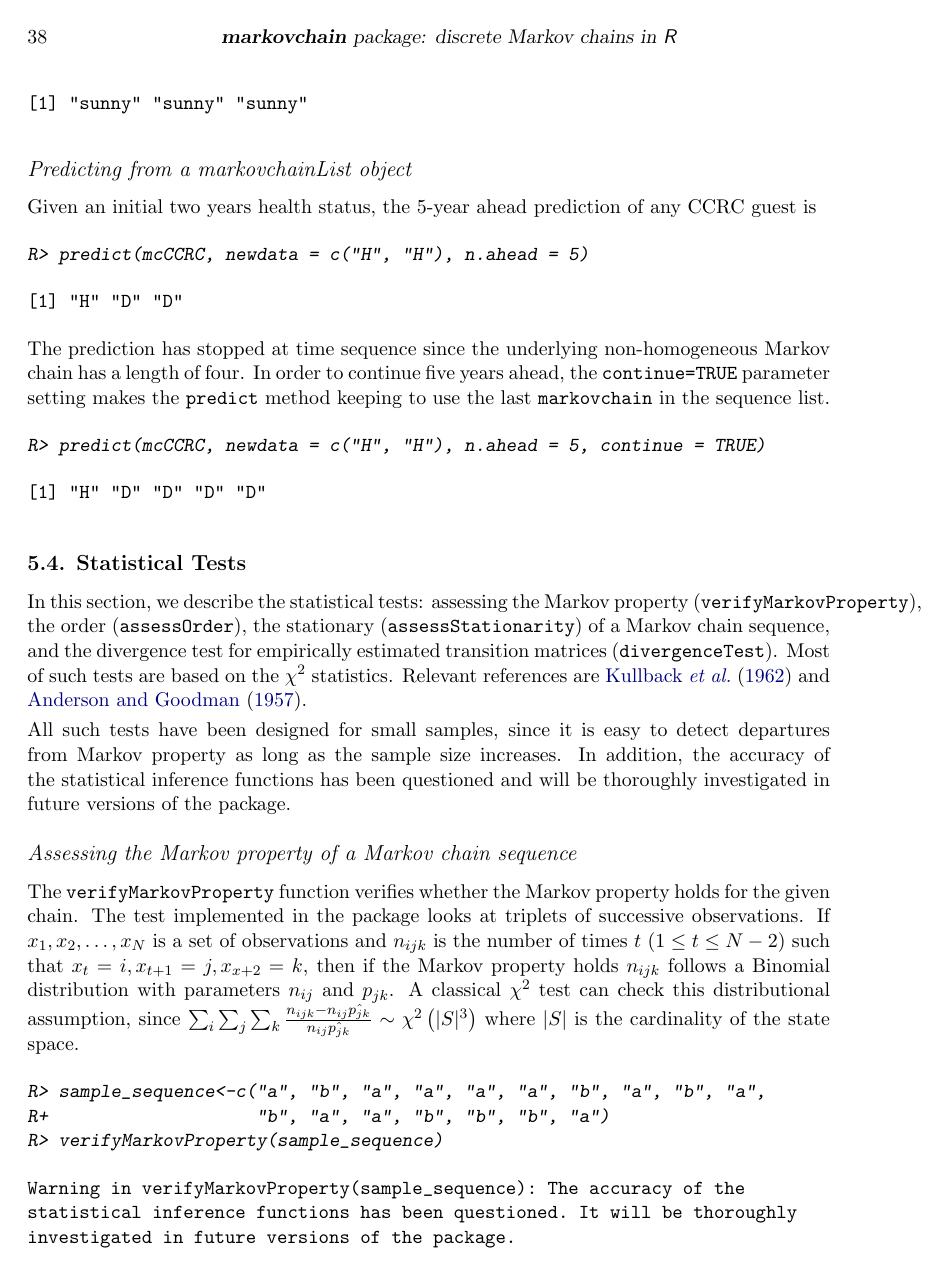
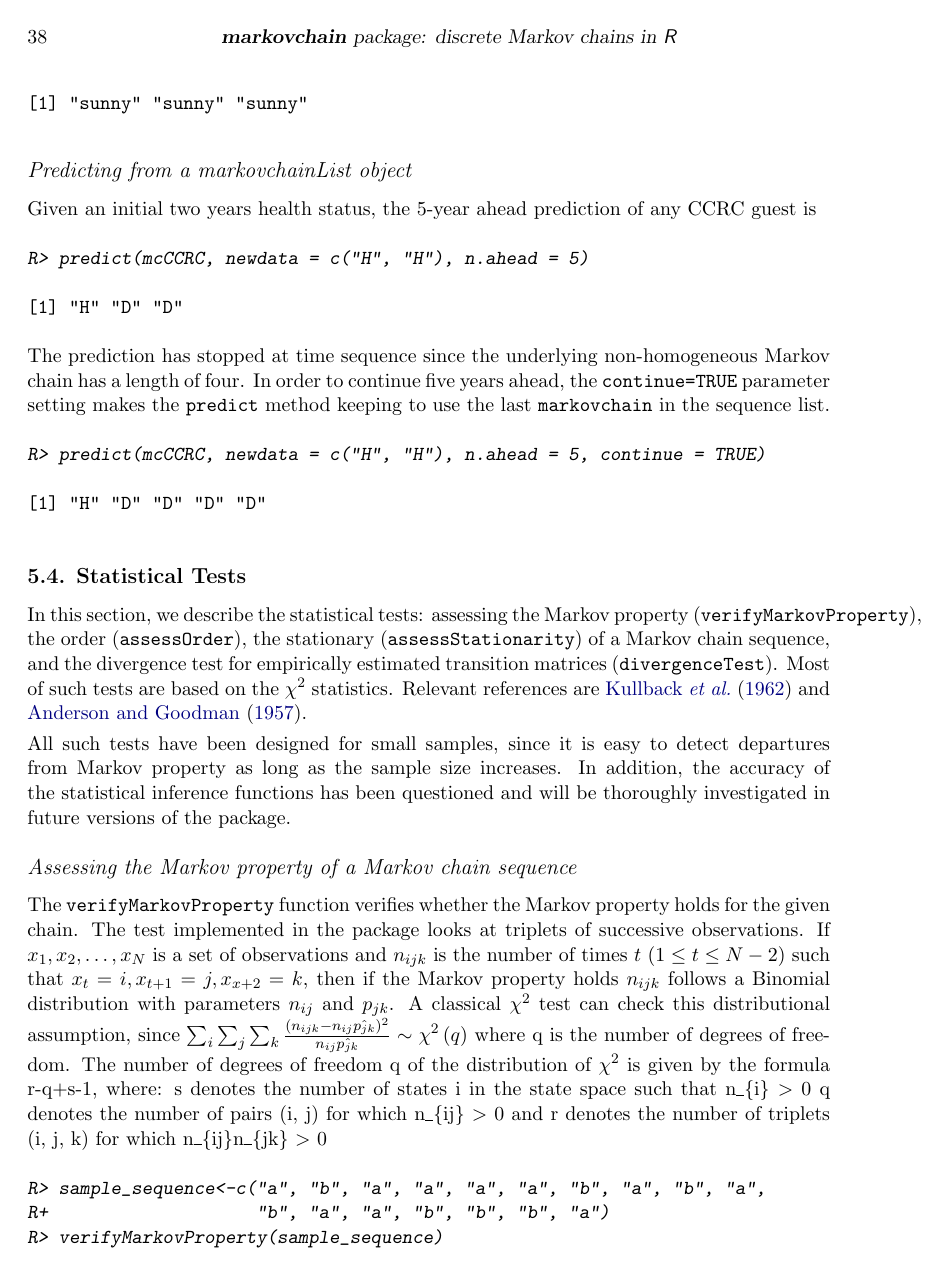
Before and after one commit to spedygiorgio/markovchain, a LaTeX document (articles/an_introduction_to_markovchain_package.tex): page 38 of 71. The pictures show the PDF file articles/an_introduction_to_markovchain_package.pdf that the author committed with the source.

Commit message:
Built site for markovchain: 0.8.4.1@14be295

```diff
--- a/articles/an_introduction_to_markovchain_package.tex
+++ b/articles/an_introduction_to_markovchain_package.tex
@@ -683,7 +683,7 @@ The following object is masked from 'package:base':
 \end{CodeOutput}
 \begin{figure}
 
-{\centering \includegraphics[width=0.7\linewidth]{/tmp/Rtmpoy6RkB/file3e1dbb2f92b/articles/an_introduction_to_markovchain_package_files/figure-latex/mcPlot-1}
+{\centering \includegraphics[width=0.7\linewidth]{/tmp/RtmpYrpjLK/file3b7651624990/articles/an_introduction_to_markovchain_package_files/figure-latex/mcPlot-1}
 
 }
 
@@ -698,7 +698,7 @@ Loading required package: shape
 \end{CodeOutput}
 \begin{figure}
 
-{\centering \includegraphics[width=0.7\linewidth]{/tmp/Rtmpoy6RkB/file3e1dbb2f92b/articles/an_introduction_to_markovchain_package_files/figure-latex/mcPlotdiagram-1}
+{\centering \includegraphics[width=0.7\linewidth]{/tmp/RtmpYrpjLK/file3b7651624990/articles/an_introduction_to_markovchain_package_files/figure-latex/mcPlotdiagram-1}
 
 }
 
@@ -809,7 +809,7 @@ Unnamed Markov chain
 \begin{CodeChunk}
 \begin{figure}
 
-{\centering \includegraphics[width=0.7\linewidth]{/tmp/Rtmpoy6RkB/file3e1dbb2f92b/articles/an_introduction_to_markovchain_package_files/figure-latex/fromAndTo-1}
+{\centering \includegraphics[width=0.7\linewidth]{/tmp/RtmpYrpjLK/file3b7651624990/articles/an_introduction_to_markovchain_package_files/figure-latex/fromAndTo-1}
 
 }
 
@@ -1357,7 +1357,7 @@ R+                    name = "Mathematica MC", states = statesNames)
 \begin{CodeChunk}
 \begin{figure}
 
-{\centering \includegraphics[width=0.7\linewidth]{/tmp/Rtmpoy6RkB/file3e1dbb2f92b/articles/an_introduction_to_markovchain_package_files/figure-latex/mcMathematics-1}
+{\centering \includegraphics[width=0.7\linewidth]{/tmp/RtmpYrpjLK/file3b7651624990/articles/an_introduction_to_markovchain_package_files/figure-latex/mcMathematics-1}
 
 }
 
@@ -2290,7 +2290,11 @@ All such tests have been designed for small samples, since it is easy to detect
 \hypertarget{assessing-the-markov-property-of-a-markov-chain-sequence}{%
 \subsubsection{Assessing the Markov property of a Markov chain sequence}\label{assessing-the-markov-property-of-a-markov-chain-sequence}}
 
-The \texttt{verifyMarkovProperty} function verifies whether the Markov property holds for the given chain. The test implemented in the package looks at triplets of successive observations. If \(x_1, x_2, \ldots, x_N\) is a set of observations and \(n_{ijk}\) is the number of times \(t\) \(\left(1 \le t \le N-2 \right)\) such that \(x_t=i, x_{t+1}=j, x_{x+2}=k\), then if the Markov property holds \(n_{ijk}\) follows a Binomial distribution with parameters \(n_{ij}\) and \(p_{jk}\). A classical \(\chi^2\) test can check this distributional assumption, since \(\sum_{i}\sum_{j}\sum_{k}\frac{n_{ijk}-n_{ij}\hat{p_{jk}}}{n_{ij}\hat{p_{jk}}}\sim \chi^2\left(|S|^3 \right )\) where \(|S|\) is the cardinality of the state space.
+The \texttt{verifyMarkovProperty} function verifies whether the Markov property holds for the given chain. The test implemented in the package looks at triplets of successive observations. If \(x_1, x_2, \ldots, x_N\) is a set of observations and \(n_{ijk}\) is the number of times \(t\) \(\left(1 \le t \le N-2 \right)\) such that \(x_t=i, x_{t+1}=j, x_{x+2}=k\), then if the Markov property holds \(n_{ijk}\) follows a Binomial distribution with parameters \(n_{ij}\) and \(p_{jk}\). A classical \(\chi^2\) test can check this distributional assumption, since \(\sum_{i}\sum_{j}\sum_{k}\frac{(n_{ijk}-n_{ij}\hat{p_{jk}})^2}{n_{ij}\hat{p_{jk}}}\sim \chi^2\left(q \right )\) where q is the number of degrees of freedom.
+The number of degrees of freedom q of the distribution of \(\chi^2\) is given by the formula r-q+s-1, where:
+s denotes the number of states i in the state space such that n\_\{i\} \textgreater{} 0
+q denotes the number of pairs (i, j) for which n\_\{ij\} \textgreater{} 0 and
+r denotes the number of triplets (i, j, k) for which n\_\{ij\}n\_\{jk\} \textgreater{} 0
 
 \begin{CodeChunk}
 
@@ -3850,7 +3854,7 @@ The underlying transition graph is plotted in Figure \ref{fig:mobility}.
 \begin{CodeChunk}
 \begin{figure}
 
-{\centering \includegraphics[width=0.7\linewidth]{/tmp/Rtmpoy6RkB/file3e1dbb2f92b/articles/an_introduction_to_markovchain_package_files/figure-latex/mobility-1}
+{\centering \includegraphics[width=0.7\linewidth]{/tmp/RtmpYrpjLK/file3b7651624990/articles/an_introduction_to_markovchain_package_files/figure-latex/mobility-1}
 
 }
 
```
Also changed, not shown: pkgdown.yml (+1 -1 lines), articles/an_introduction_to_markovchain_package.pdf, articles/an_introduction_to_markovchain_package_files/figure-latex/fromAndTo-1.pdf, articles/an_introduction_to_markovchain_package_files/figure-latex/mcMathematics-1.pdf, articles/an_introduction_to_markovchain_package_files/figure-latex/mcPlot-1.pdf, articles/an_introduction_to_markovchain_package_files/figure-latex/mcPlotdiagram-1.pdf, articles/an_introduction_to_markovchain_package_files/figure-latex/mobility-1.pdf, articles/gsoc_2017_additions.pdf, articles/higher_order_markov_chains.pdf, articles/an_introduction_to_markovchain_package.tex (4 more changed lines), 1 other file.
